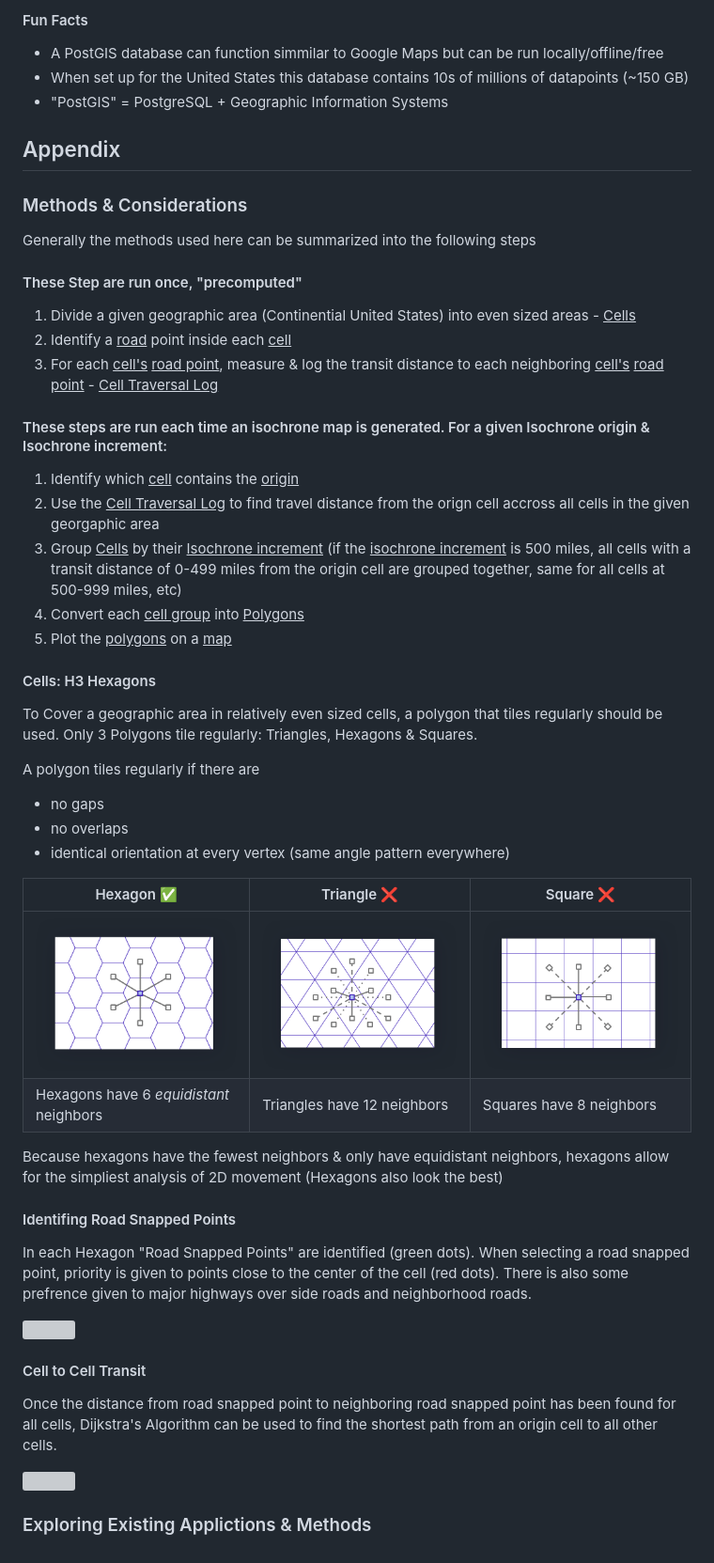
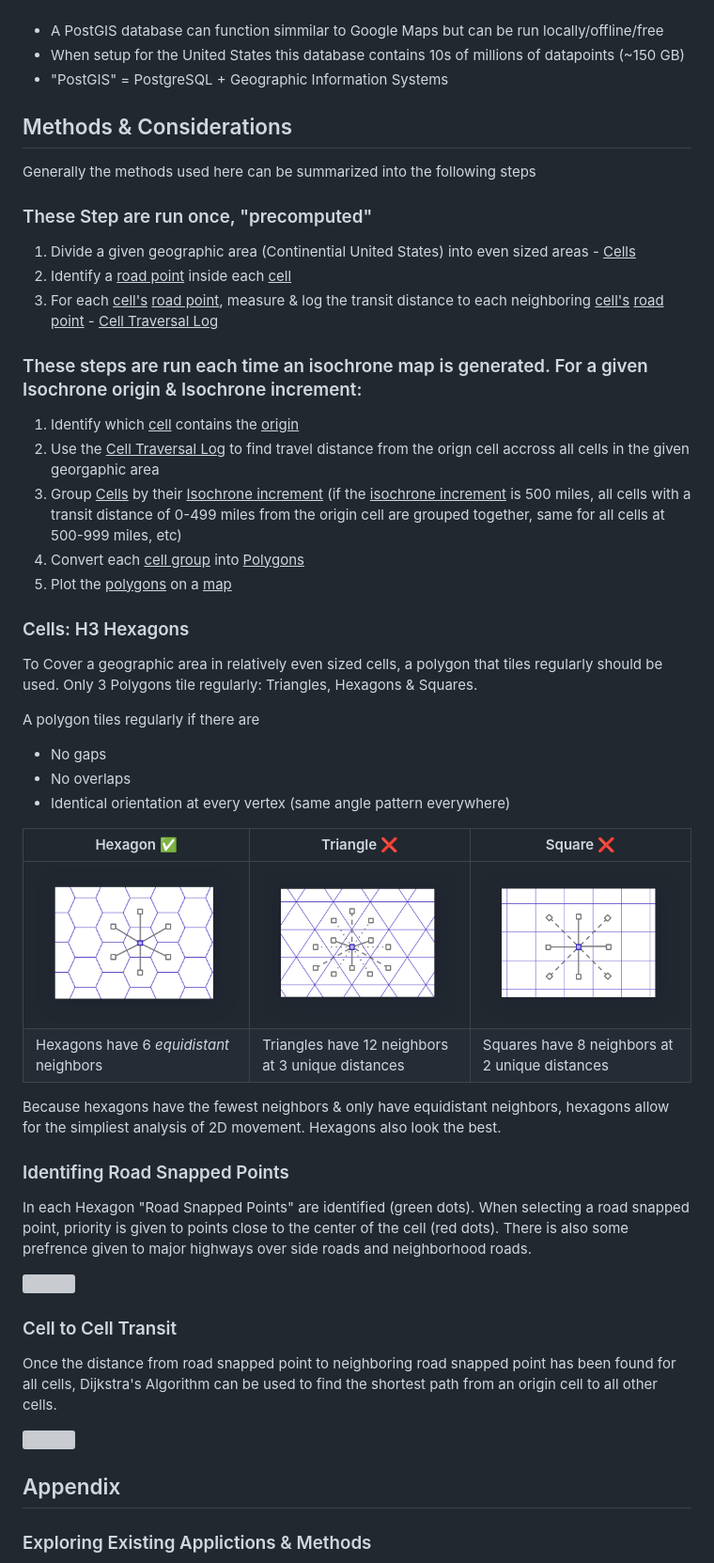
Before and after one commit to gnf0/isochrone, a Markdown page: README.md, the part around one of its changes. Shown at 94% size. Drawn GitHub-style; grey boxes are pictures that could not be loaded.

Commit message:
Consolidate all documentation on README.md

```diff
--- a/README.md
+++ b/README.md
@@ -62,22 +68,19 @@ A PostGIS database is a SQL database containing coordinates and meta data on all
 
-#### Fun Facts
 * A PostGIS database can function simmilar to Google Maps but can be run locally/offline/free
-* When set up for the United States this database contains 10s of millions of datapoints (~150 GB)
+* When setup for the United States this database contains 10s of millions of datapoints (~150 GB)
 * "PostGIS" = PostgreSQL + Geographic Information Systems
 
-## Appendix
-
-### Methods & Considerations
+## Methods & Considerations
 
 Generally the methods used here can be summarized into the following steps
 
-#### These Step are run once, "precomputed"
+### These Step are run once, "precomputed"
 1. Divide a given geographic area (Continential United States) into even sized areas - <u>Cells</u>
-2. Identify a <u>road</u> point inside each <u>cell</u>
+2. Identify a <u>road point</u> inside each <u>cell</u>
 3. For each <u>cell's</u> <u>road point</u>, measure & log the transit distance to each neighboring <u>cell's</u> <u>road point</u> - <u>Cell Traversal Log</u>
 
 
-#### These steps are run each time an isochrone map is generated. For a given Isochrone origin & Isochrone increment:
+### These steps are run each time an isochrone map is generated. For a given Isochrone origin & Isochrone increment:
 1. Identify which <u>cell</u> contains the <u>origin</u>
 2. Use the <u>Cell Traversal Log</u> to find travel distance from the orign cell accross all cells in the given georgaphic area
 3. Group <u>Cells</u> by their <u>Isochrone increment</u> (if the <u>isochrone increment</u> is 500 miles, all cells with a transit distance of 0-499 miles from the origin cell are grouped together, same for all cells at 500-999 miles, etc)
@@ -85,23 +88,23 @@ Generally the methods used here can be summarized into the following steps
 5. Plot the <u>polygons</u> on a <u>map</u>
 
 
-#### Cells: H3 Hexagons
+### Cells: H3 Hexagons
 
 To Cover a geographic area in relatively even sized cells, a polygon that tiles regularly should be used. Only 3 Polygons tile regularly: Triangles, Hexagons & Squares.
 
 A polygon tiles regularly if there are
-- no gaps
-- no overlaps
-- identical orientation at every vertex (same angle pattern everywhere)
+- No gaps
+- No overlaps
+- Identical orientation at every vertex (same angle pattern everywhere)
 
 | Hexagon ✅ | Triangle ❌ | Square ❌ |
 |----------|---------|----------|
 | ![](photos/neighbors-hexagon.png) | ![](photos/neighbors-triangle.png) | ![](photos/neighbors-square.png) |
-| Hexagons have 6 *equidistant* neighbors | Triangles have 12 neighbors | Squares have 8 neighbors |
+| Hexagons have 6 *equidistant* neighbors | Triangles have 12 neighbors at 3 unique distances | Squares have 8 neighbors at 2 unique distances |
 
-Because hexagons have the fewest neighbors & only have equidistant neighbors, hexagons allow for the simpliest analysis of 2D movement (Hexagons also look the best)
+Because hexagons have the fewest neighbors & only have equidistant neighbors, hexagons allow for the simpliest analysis of 2D movement. Hexagons also look the best.
 
-#### Identifing Road Snapped Points
+### Identifing Road Snapped Points
 
 In each Hexagon "Road Snapped Points" are identified (green dots). When selecting a road snapped point, priority is given to points close to the center of the cell (red dots). There is also some prefrence given to major highways over side roads and neighborhood roads.
 
@@ -110,12 +113,14 @@ In each Hexagon "Road Snapped Points" are identified (green dots). When selectin
 </div>
 
-#### Cell to Cell Transit
+### Cell to Cell Transit
 
 Once the distance from road snapped point to neighboring road snapped point has been found for all cells, Dijkstra's Algorithm can be used to find the shortest path from an origin cell to all other cells.
 
 <div style="display:flex; gap:5px; justify-content:center;">
   <img src="photos/Dijkstra_Animation.gif" style= object-fit:contain;">
 </div>
+
+## Appendix
 
 ### Exploring Existing Applictions & Methods
 
```
Also changed, not shown: other parts of README.md (+18 -12 lines).
